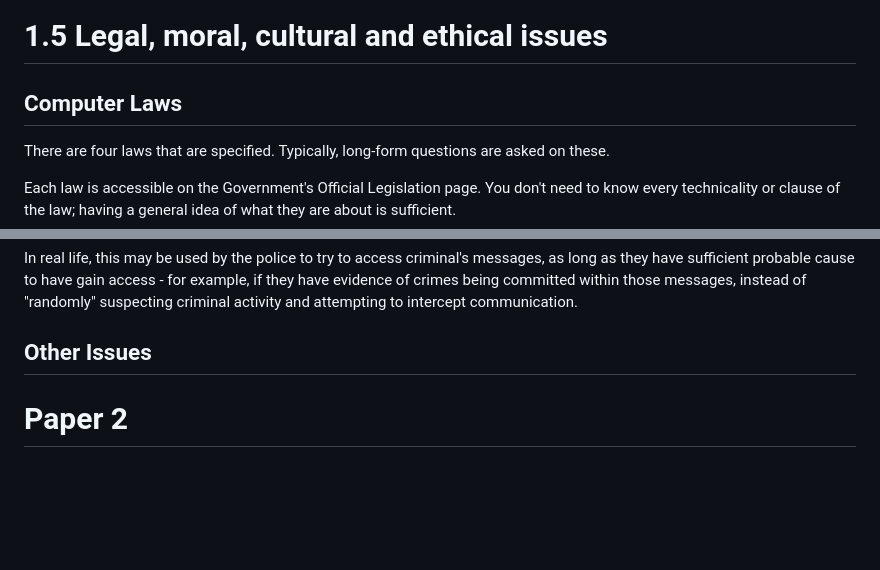
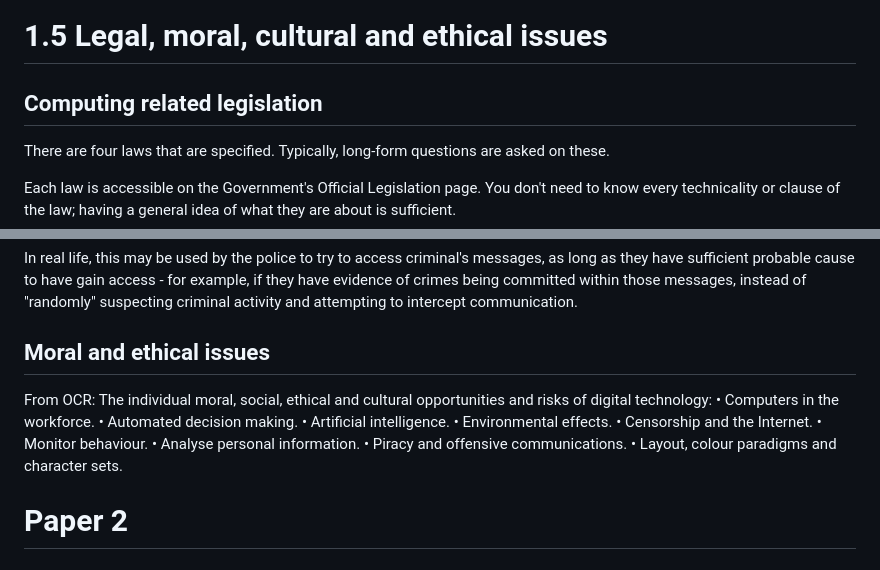
Before and after one commit to Draggie306/CheatSheets, a Markdown page: A level/source/Computer Science.md, 2 parts joined by grey strips. GitHub-like rendering; blank space fills up the shorter version.

Commit message:
Formatting.

```diff
--- a/A level/source/Computer Science.md
+++ b/A level/source/Computer Science.md
@@ -1468,7 +1468,7 @@ We need to ensure to line up the exponents of the numbers to perform arithmetic
 
 # 1.5 Legal, moral, cultural and ethical issues
 
-## Computer Laws
+## Computing related legislation
 
 There are four laws that are specified. Typically, long-form questions are asked on these.
 
@@ -1521,7 +1521,20 @@ This act regulates the types of surveillance that can be carried out weighed bas
 
 In real life, this may be used by the police to try to access criminal's messages, as long as they have sufficient probable cause to have gain access - for example, if they have evidence of crimes being committed within those messages, instead of "randomly" suspecting criminal activity and attempting to intercept communication.
 
-## Other Issues
+## Moral and ethical issues
+
+From OCR:
+The individual moral, social, ethical and cultural
+opportunities and risks of digital technology:
+• Computers in the workforce.
+• Automated decision making.
+• Artificial intelligence.
+• Environmental effects.
+• Censorship and the Internet.
+• Monitor behaviour.
+• Analyse personal information.
+• Piracy and offensive communications.
+• Layout, colour paradigms and character sets.
 
 # Paper 2
 
```
